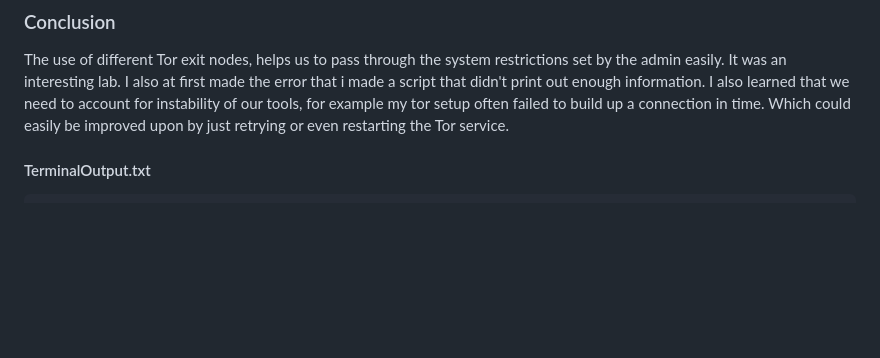
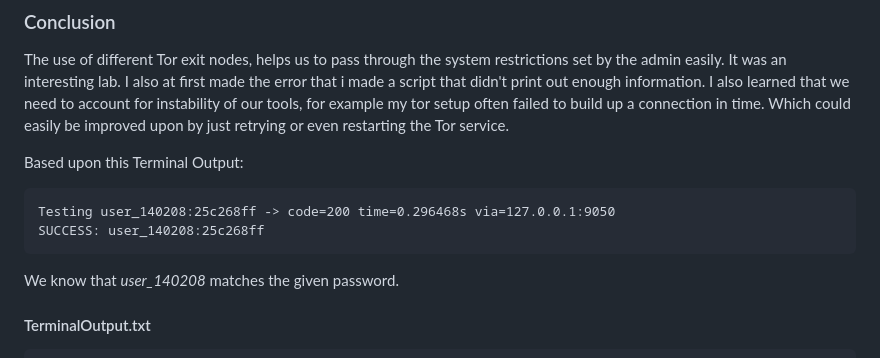
Before and after one commit to boostvolt/software-and-system-security-1, a Markdown page: labs/01/README.md, the part around the change. Drawn GitHub-style; blank space fills up the shorter version.

Commit message:
Update README.md
Mein kopf käse

````diff
--- a/labs/01/README.md
+++ b/labs/01/README.md
@@ -125,6 +125,13 @@ done
 For Completeness there is also a file attached TerminalOut.txt where we logged the terminal output.
 ### Conclusion
 The use of different Tor exit nodes, helps us to pass through the system restrictions set by the admin easily. It was an interesting lab. I also at first made the error that i made a script that didn't print out enough information. I also learned that we need to account for instability of our tools, for example my tor setup often failed to build up a connection in time. Which could easily be improved upon by just retrying or even restarting the Tor service.
+
+Based upon this Terminal Output:
+```
+Testing user_140208:25c268ff -> code=200 time=0.296468s via=127.0.0.1:9050
+SUCCESS: user_140208:25c268ff
+```
+We know that *user_140208* matches the given password.
 
 #### TerminalOutput.txt
 ```bash
````
